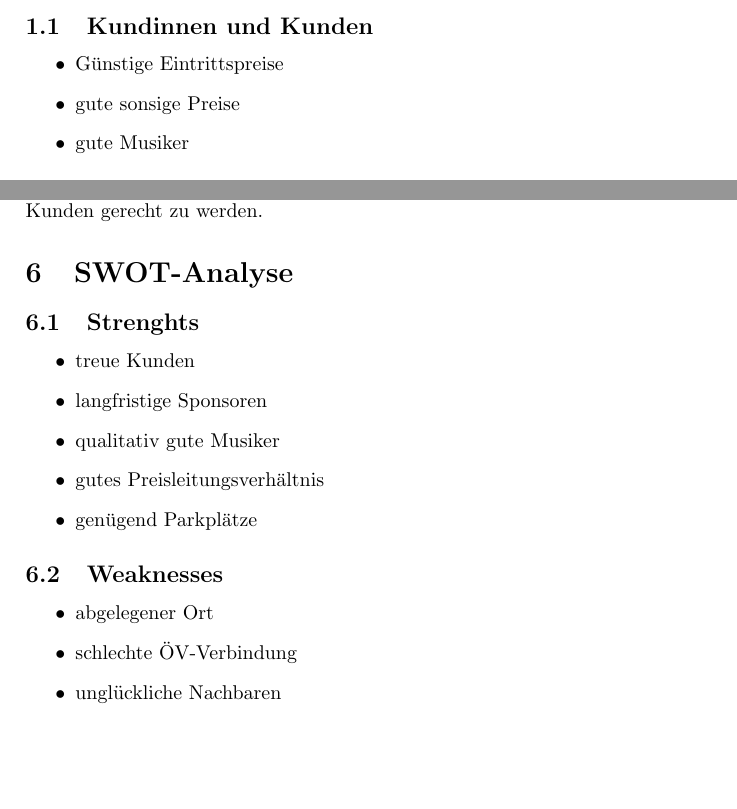
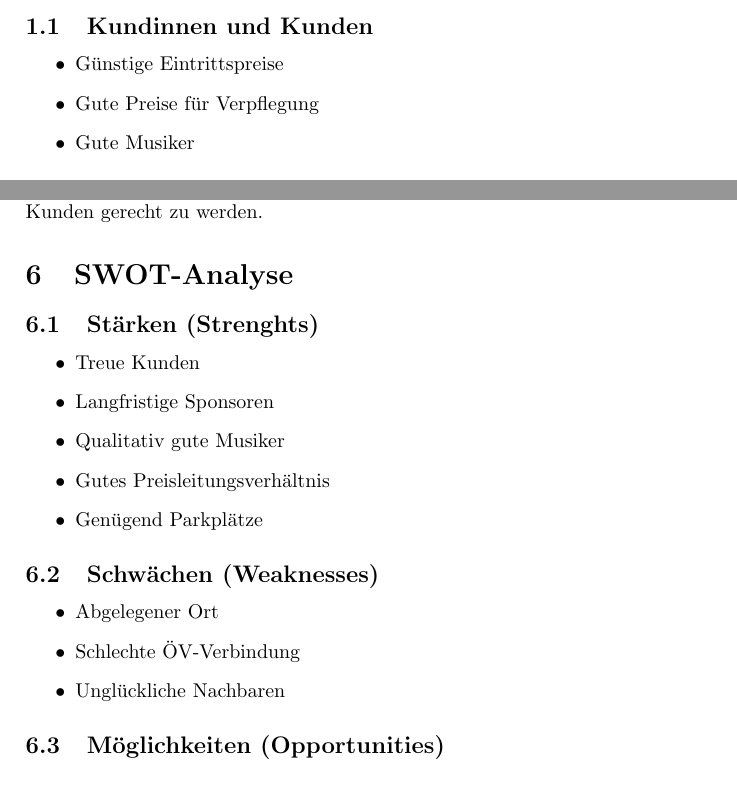
Before and after one commit to DamienFlury/Strategiepapier-Moschti, a LaTeX document (main.tex): two parts of pages 3 and 4 of 4, joined at a grey line, cut so that both start at the same text. Compiled offline with pdfLaTeX.

Commit message:
Rechtschreibung

```diff
--- a/main.tex
+++ b/main.tex
@@ -17,8 +17,8 @@
 \subsection{Kundinnen und Kunden}
 \begin{itemize}
   \item Günstige Eintrittspreise
-  \item gute sonsige Preise
-  \item gute Musiker
+  \item Gute Preise für Verpflegung
+  \item Gute Musiker
 \end{itemize}
 \subsection{Eigenkaptialgeber/Eigentümer}
 Mit dem Gewinn möchten wir die Dienstleistungen verbessern, d.h. weitere Musiker engangieren,
@@ -58,18 +58,19 @@ Möglichst viele Menschen mit der Moschti erreichen, unterhalten und die Gewinne
 \section{Öffentliches Leitbild}
 Wir sind daran interessier unsere Leitsungen stets zu verbessern und somit allen Kunden gerecht zu werden.
 \section{SWOT-Analyse}
-\subsection{Strenghts}
+\subsection{Stärken (Strenghts)}
 \begin{itemize}
-  \item treue Kunden
-  \item langfristige Sponsoren
-  \item qualitativ gute Musiker
-  \item gutes Preisleitungsverhältnis
-  \item genügend Parkplätze
+  \item Treue Kunden
+  \item Langfristige Sponsoren
+  \item Qualitativ gute Musiker
+  \item Gutes Preisleitungsverhältnis
+  \item Genügend Parkplätze
 \end{itemize}
-\subsection{Weaknesses}
+\subsection{Schwächen (Weaknesses)}
 \begin{itemize}
-  \item abgelegener Ort
-  \item schlechte ÖV-Verbindung
-  \item unglückliche Nachbaren
+  \item Abgelegener Ort
+  \item Schlechte ÖV-Verbindung
+  \item Unglückliche Nachbaren
 \end{itemize}
+\subsection{Möglichkeiten (Opportunities)}
 \end{document}
```
Also changed, not shown: main.pdf, 12 other files.
